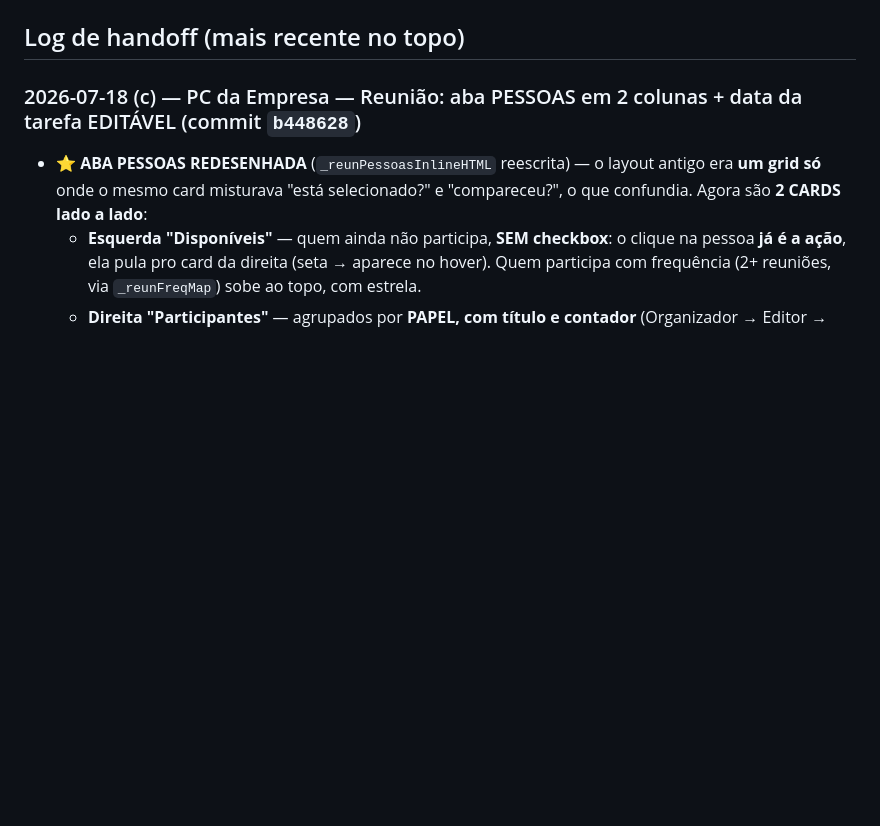
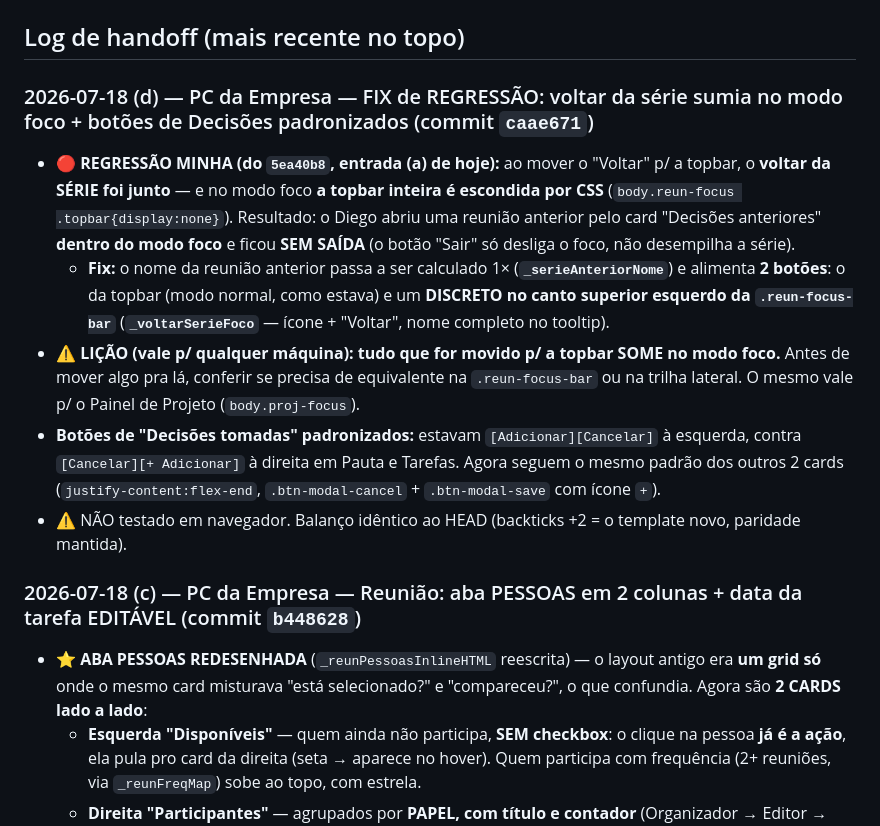
Before and after one commit to dKonrad88/TaskFlow, a Markdown page: CLAUDE.md, the part around the change. Drawn GitHub-style; blank space fills up the shorter version.

Commit message:
docs(handoff): fix da regressao do voltar no modo foco + botoes de Decisoes (caae671)
Co-Authored-By: Claude <noreply@anthropic.com>

```diff
--- a/CLAUDE.md
+++ b/CLAUDE.md
@@ -101,6 +101,18 @@ qualquer coisa. Receita que funcionou p/ divergência com trabalho local não co
 6. `backups/` e `.claude/` ficam **fora do git** (ver `.gitignore`).
 
 ## Log de handoff (mais recente no topo)
+
+### 2026-07-18 (d) — PC da Empresa — FIX de REGRESSÃO: voltar da série sumia no modo foco + botões de Decisões padronizados (commit `caae671`)
+- 🔴 **REGRESSÃO MINHA (do `5ea40b8`, entrada (a) de hoje):** ao mover o "Voltar" p/ a topbar, o **voltar da SÉRIE foi junto** — e no modo foco
+  **a topbar inteira é escondida por CSS** (`body.reun-focus .topbar{display:none}`). Resultado: o Diego abriu uma reunião anterior pelo card
+  "Decisões anteriores" **dentro do modo foco** e ficou **SEM SAÍDA** (o botão "Sair" só desliga o foco, não desempilha a série).
+  - **Fix:** o nome da reunião anterior passa a ser calculado 1× (**`_serieAnteriorNome`**) e alimenta **2 botões**: o da topbar (modo normal,
+    como estava) e um **DISCRETO no canto superior esquerdo da `.reun-focus-bar`** (**`_voltarSerieFoco`** — ícone + "Voltar", nome completo no tooltip).
+- ⚠️ **LIÇÃO (vale p/ qualquer máquina):** **tudo que for movido p/ a topbar SOME no modo foco.** Antes de mover algo pra lá, conferir se precisa
+  de equivalente na `.reun-focus-bar` ou na trilha lateral. O mesmo vale p/ o Painel de Projeto (`body.proj-focus`).
+- **Botões de "Decisões tomadas" padronizados:** estavam `[Adicionar][Cancelar]` à esquerda, contra `[Cancelar][+ Adicionar]` à direita em Pauta e
+  Tarefas. Agora seguem o mesmo padrão dos outros 2 cards (`justify-content:flex-end`, `.btn-modal-cancel` + `.btn-modal-save` com ícone `+`).
+- ⚠️ NÃO testado em navegador. Balanço idêntico ao HEAD (backticks +2 = o template novo, paridade mantida).
 
 ### 2026-07-18 (c) — PC da Empresa — Reunião: aba PESSOAS em 2 colunas + data da tarefa EDITÁVEL (commit `b448628`)
 - ⭐ **ABA PESSOAS REDESENHADA** (`_reunPessoasInlineHTML` reescrita) — o layout antigo era **um grid só** onde o mesmo card misturava
```
